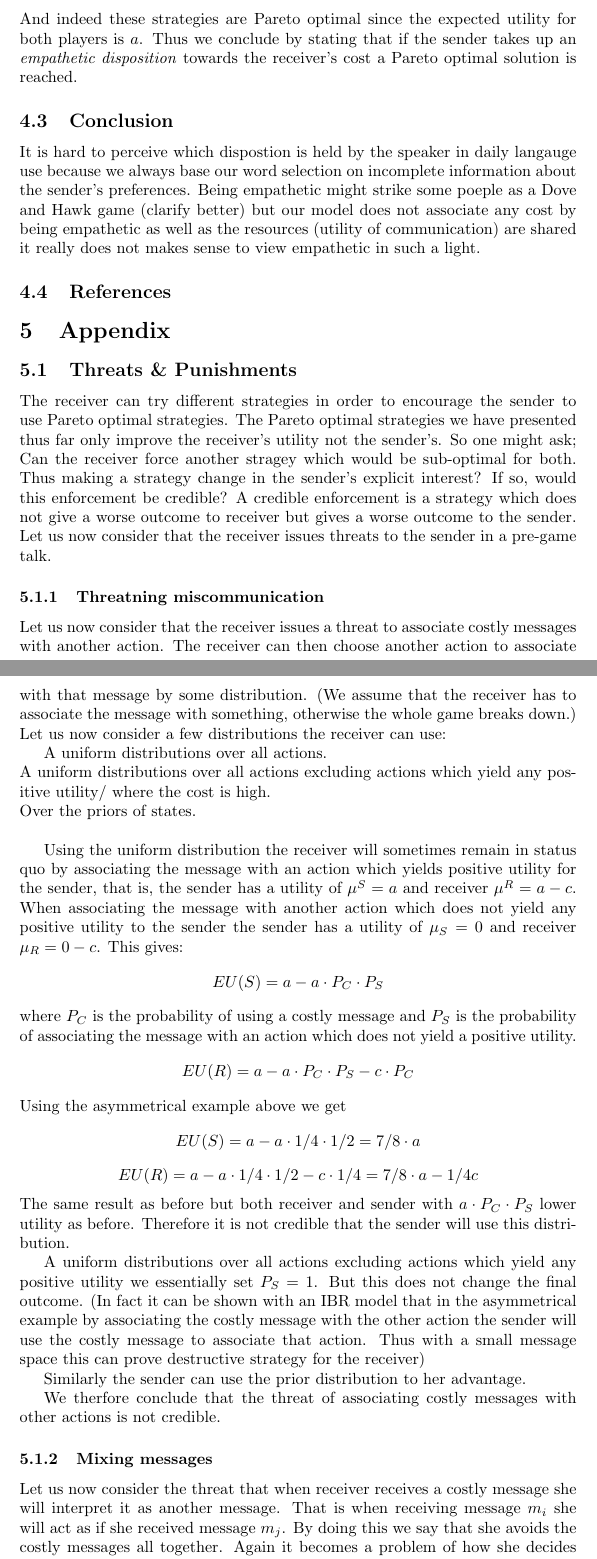
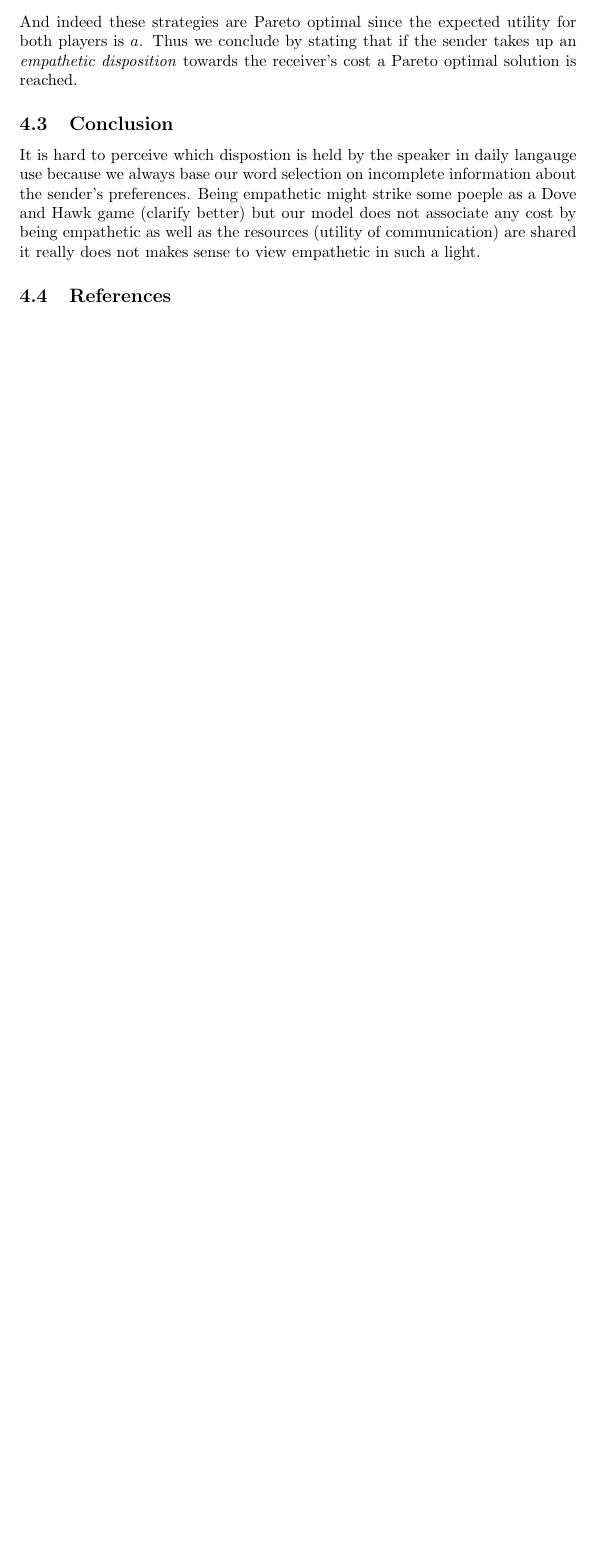
Before and after one commit to franciswhite/January-Project, a LaTeX document (main_report.tex): two parts of pages 11 and 12 of 13 before the commit and part of page 11 of 11 after it, the two joined at a grey line, cut so that both start at the same text, the shorter picture padded with empty space. Compiled offline with pdfLaTeX.

Commit message:
killing the end

```diff
--- a/main_report.tex
+++ b/main_report.tex
@@ -420,39 +420,4 @@ And indeed these strategies are Pareto optimal since the expected utility for bo
 It is hard to perceive which dispostion is held by the speaker in daily langauge use because we always base our word selection on incomplete information about the sender's preferences.
 Being empathetic might strike some poeple as a Dove and Hawk game (clarify better) but our model does not associate any cost by being empathetic as well as the resources (utility of communication) are shared it really does not makes sense to view empathetic in such a light.
 \subsection{References}
-
-\section{Appendix}
-\subsection{Threats \& Punishments}
-The receiver can try different strategies in order to encourage the sender to use Pareto optimal strategies. The Pareto optimal strategies we have presented thus far only improve the receiver's utility not the sender's. So one might ask; Can the receiver force another stragey which would be sub-optimal for both. Thus making a strategy change in the sender's explicit interest? If so, would this enforcement be credible? A credible enforcement is a strategy which does not give a worse outcome to receiver but gives a worse outcome to the sender. Let us now consider that the receiver issues threats to the sender in a pre-game talk. %fix ending%
-%do we formalize this? Damn this seems terrible%
-\subsubsection{Threatning miscommunication}
-Let us now consider that the receiver issues a threat to associate costly messages with another action. The receiver can then choose another action to associate with that message by some distribution. (We assume that the receiver has to associate the message with something, otherwise the whole game breaks down.) Let us now consider a few distributions the receiver can use:
-
-A uniform distributions over all actions. \\
-A uniform distributions over all actions excluding actions which yield any positive utility/ where the cost is high. \\%(Here it would be useful to define cost as a function of message and state/action. Thus we could get rid of the cost by associating it with another action)
-Over the priors of states. \\
-
-Using the uniform distribution the receiver will sometimes remain in status quo by associating the message with an action which yields positive utility for the sender, that is, the sender has a utility of $\mu^S=a$ and receiver $\mu^R=a-c$. When associating the message with another action which does not yield any positive utility to the sender the sender has a utility of $\mu_S=0$ and receiver $\mu_R=0-c$. %(Here it would be useful to define cost as a function of message and state/action. Thus we could get rid of the cost by associating it with another state)%
-This gives:
-$$EU(S)=a-a \cdot P_C \cdot P_S$$
- where $P_C$ is the probability of using a costly message and $P_S$ is the probability of associating the message with an action which does not yield a positive utility.
- $$EU(R)=a-a \cdot P_C \cdot P_S - c \cdot P_C$$
- Using the asymmetrical example above we get
- $$EU(S)=a-a \cdot 1/4 \cdot 1/2=7/8 \cdot a$$
- $$EU(R)=a-a \cdot 1/4 \cdot 1/2 - c \cdot 1/4=7/8 \cdot a - 1/4c$$
- The same result as before but both receiver and sender with $a \cdot P_C \cdot P_S$ lower utility as before. Therefore it is not credible that the sender will use this distribution.
-
-A uniform distributions over all actions excluding actions which yield any positive utility we essentially set $P_S=1$. But this does not change the final outcome. (In fact it can be shown with an IBR model that in the asymmetrical example by associating the costly message with the other action the sender will use the costly message to associate that action. Thus with a small message space this can prove destructive strategy for the receiver)
-
-Similarly the sender can use the prior distribution to her advantage.
-
-We therfore conclude that the threat of associating costly messages with other actions is not credible.
-
-\subsubsection{Mixing messages}
-Let us now consider the threat that when receiver receives a costly message she will interpret it as another message. %how do we argue this? this sounds terrible...%
-That is when receiving message $m_i$ she will act as if she received message $m_j$. By doing this we say that she avoids the costly messages all together. Again it becomes a problem of how she decides which message to confuse it with, i.e. a problem of which distribution to choose. Furthermore when choosing another message she has to consider the utility of the receiver and her self of that message. Since if she chooses another message which has a positive utility for the sender and is costly for her she is back to square one. We therefore only consider messages which give no utility for the sender and are not costly to the receiver.
-
-Let us now go through the case when the sender sends a costly message and the receiver interprets it as some other message and compare to our original example. The sender sends a costly message and the receiver interprets it as some other message and associate the state with an incorrect action, thus $\mu^S=0$ and $\mu^S=0$ since successful communication was not reached. Compared to the normal strategy of accepting the costly message and achieve a successful communication with $\mu^S=a$ and $\mu^S=a-c$. %Here there are some missing steps (doing the EU) which we can add.
-We can therefore see that $EU(R)$ increases but $EU(S)$ decreases. We can therefore see that if $a-c \leq 0$ then mixing the messages is a credible threat for the receiver.
-
 \end{document}
```
